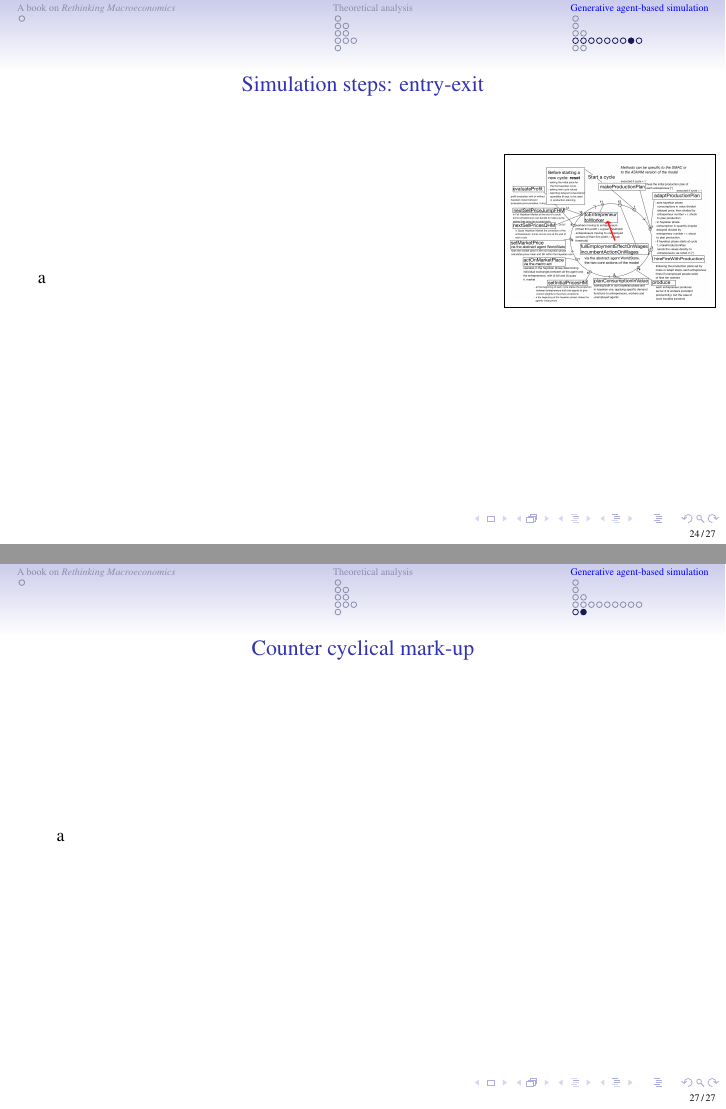
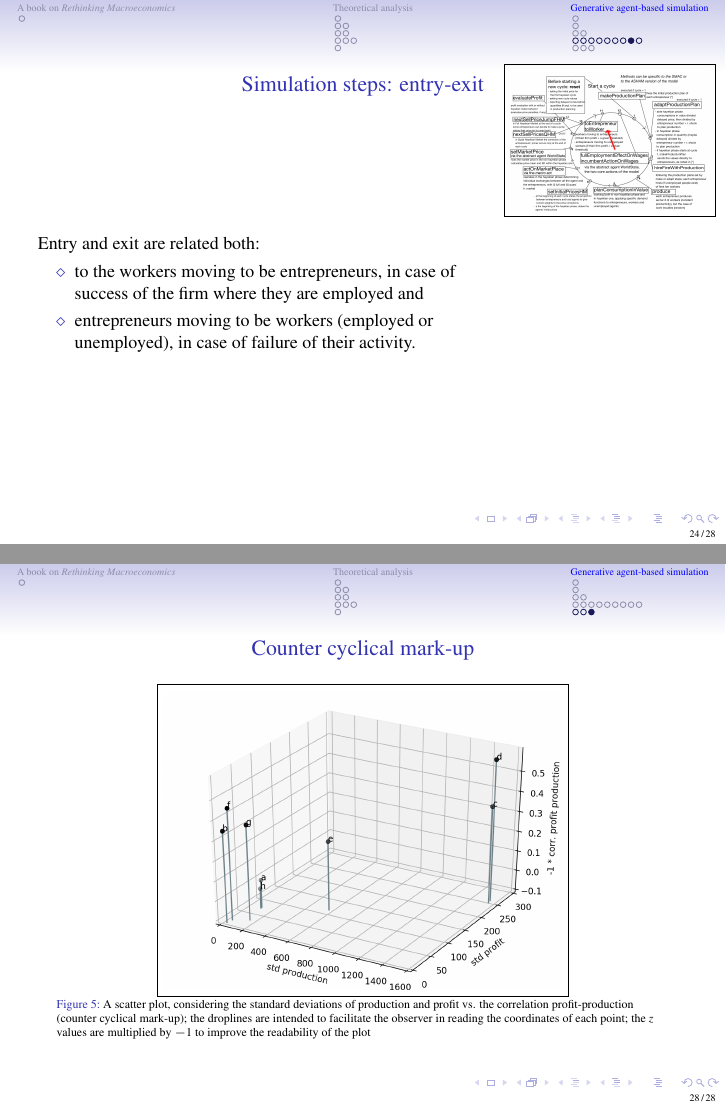
Before and after one commit to terna/OligopolyAgentization, LaTeX slides (PietroTerna_OligopolyAgentiziation.tex): pages 24 and 27 of 27 before the commit and pages 24 and 28 of 28 after it, joined at a grey line. Compiled offline with pdfLaTeX.

Commit message:
20210813 23:09

```diff
--- a/PietroTerna_OligopolyAgentiziation.tex
+++ b/PietroTerna_OligopolyAgentiziation.tex
@@ -770,13 +770,17 @@ an unemployed workers, with $Y_{i,t} = socialWelfareCompensation$.
 \begin{block}{}
 % Your text here
 
-a
+Entry and exit are related both:
+\begin{itemize}
+\item[$\diamond$] to the workers moving to be entrepreneurs, in case of success of the firm where they are employed and
 
+\item[$\diamond$]  entrepreneurs moving to be workers (employed or unemployed), in case of failure of their activity.
+\end{itemize}
 \end{block}
 \end{column}
 
  \begin{column}{.3\textwidth}
- \vspace{-5\baselineskip}
+ \vspace{-7.6\baselineskip}
  \begin{block}{}
 % Your image included here
  \fbox{\includegraphics[scale=0.05]{OligopolyOutline7.png}}
@@ -830,7 +850,14 @@ a
 %%%%%%%%%%%%%%%%%%%%%%%%%%%%%%%%%%%%%%%%%%%%%%%%%%%%%%%%%
 \begin{frame}{Counter cyclical mark-up}
 
-a
+\begin{figure}[H]
+\begin{center}
+\fbox{\centering \includegraphics[width=0.65\textwidth]{scatter3D_BW_a.png}}
+\end{center}
+\caption{A scatter plot, considering the standard deviations of production and profit vs. the correlation profit-production (counter cyclical mark-up); the droplines are intended to facilitate the observer in reading the coordinates of each point; the $z$ values are multiplied by $-1$ to improve the readability of the plot}
+\label{scatter3D}
+\end{figure}
+
 
 \end{frame}
 
```
Also changed, not shown: output_23_1.png (added), output_26_1.png (added), scatter3D_BW_a.png (added), PietroTerna_OligopolyAgentiziation.tex (26 more changed lines), 6 other files.
